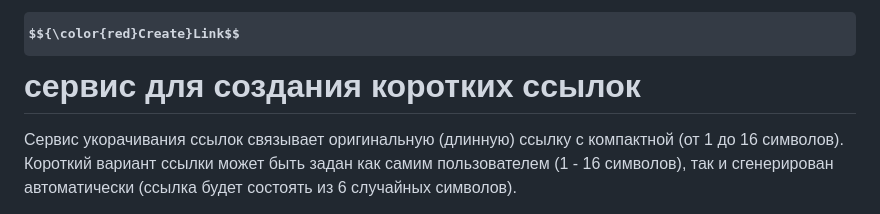
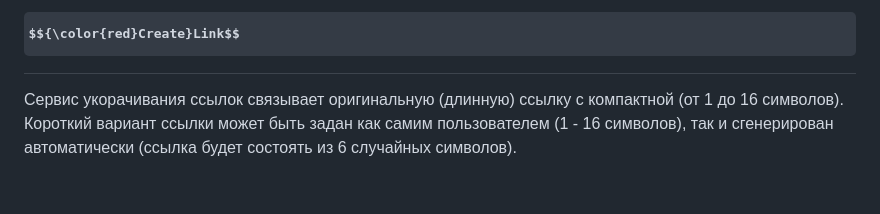
Before and after one commit to Iv-EN/create_link, a Markdown page: README.md, the part around the change. Drawn GitHub-style; some formulas as TeX source; blank space fills up the shorter version.

```diff
--- a/README.md
+++ b/README.md
@@ -1,4 +1,4 @@
-# $${\color{red}Create}Link$$ сервис для создания коротких ссылок
+# $${\color{red}Create}Link$$
 
 Сервис укорачивания ссылок связывает оригинальную (длинную) ссылку с компактной (от 1 до 16 символов). Короткий вариант ссылки может быть задан как самим пользователем (1 - 16 символов), так и сгенерирован автоматически (ссылка будет состоять из 6 случайных символов).
 
```
